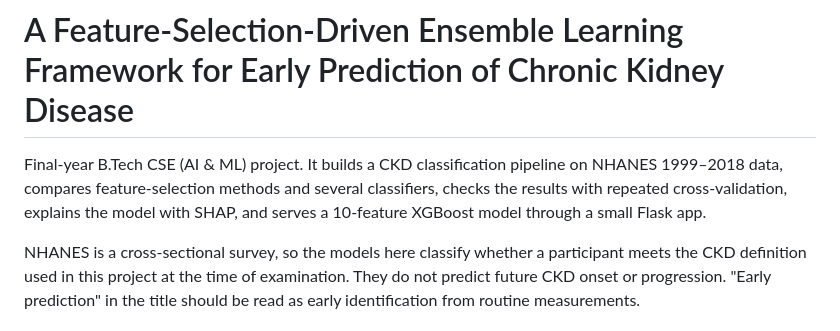
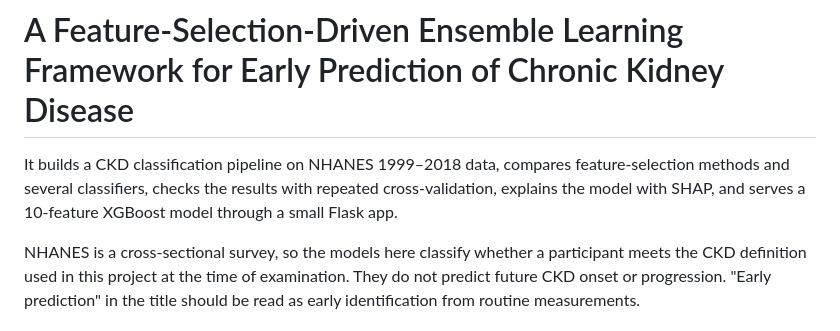
Before and after one commit to harshchandel393-ai/CKD-Feature-Ensemble, a Markdown page: README.md, the part around the change. Drawn GitHub-style.

Commit message:
Refine project description in README.md
Removed introductory context from project description.

```diff
--- a/README.md
+++ b/README.md
@@ -1,6 +1,6 @@
 # A Feature-Selection-Driven Ensemble Learning Framework for Early Prediction of Chronic Kidney Disease
 
-Final-year B.Tech CSE (AI & ML) project. It builds a CKD classification pipeline on NHANES 1999–2018 data, compares feature-selection methods and several classifiers, checks the results with repeated cross-validation, explains the model with SHAP, and serves a 10-feature XGBoost model through a small Flask app.
+It builds a CKD classification pipeline on NHANES 1999–2018 data, compares feature-selection methods and several classifiers, checks the results with repeated cross-validation, explains the model with SHAP, and serves a 10-feature XGBoost model through a small Flask app.
 
 NHANES is a cross-sectional survey, so the models here classify whether a participant meets the CKD definition used in this project at the time of examination. They do not predict future CKD onset or progression. "Early prediction" in the title should be read as early identification from routine measurements.
 
```
